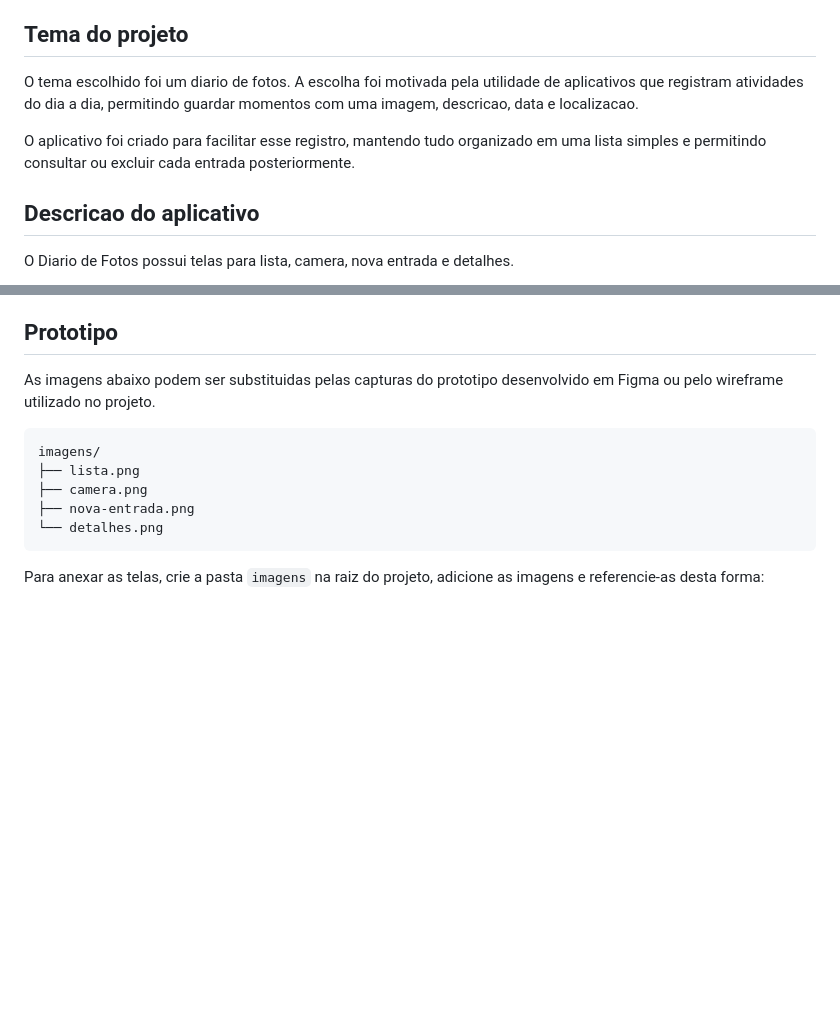
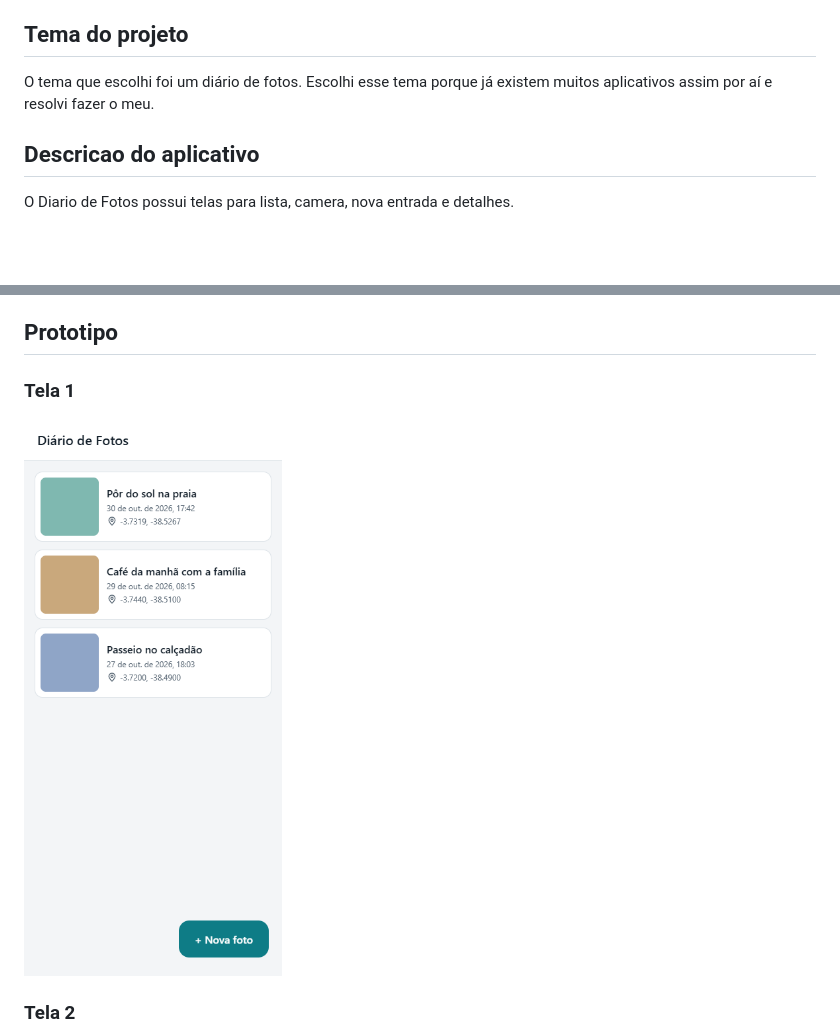
Before and after one commit to marevandro/daily_fotos, a Markdown page: README.md, 2 parts joined by grey strips. Rendered like a GitHub page; pictures changed too: img/tela1.png (added); blank space fills up the shorter version.

Commit message:
docs: Atualização do README

````diff
--- a/README.md
+++ b/README.md
@@ -7,9 +7,7 @@
 
 ## Tema do projeto
 
-O tema escolhido foi um diario de fotos. A escolha foi motivada pela utilidade de aplicativos que registram atividades do dia a dia, permitindo guardar momentos com uma imagem, descricao, data e localizacao.
-
-O aplicativo foi criado para facilitar esse registro, mantendo tudo organizado em uma lista simples e permitindo consultar ou excluir cada entrada posteriormente.
+O tema que escolhi foi um diário de fotos. Escolhi esse tema porque já existem muitos aplicativos assim por aí e resolvi fazer o meu.
 
 ## Descricao do aplicativo
 
@@ -62,15 +60,9 @@ O aplicativo utiliza:
 
 ## Prototipo
 
-As imagens abaixo podem ser substituidas pelas capturas do prototipo desenvolvido em Figma ou pelo wireframe utilizado no projeto.
+### Tela 1
 
-```text
-imagens/
-├── lista.png
-├── camera.png
-├── nova-entrada.png
-└── detalhes.png
-```
+![Tela 1](img/tela1.png)
 
-Para anexar as telas, crie a pasta `imagens` na raiz do projeto, adicione as imagens e referencie-as desta forma:
+### Tela 2
 
````
Also changed, not shown: other parts of README.md (+9 -6 lines), img/tela2.png (added), img/tela3.png (added), img/tela4.png (added).
